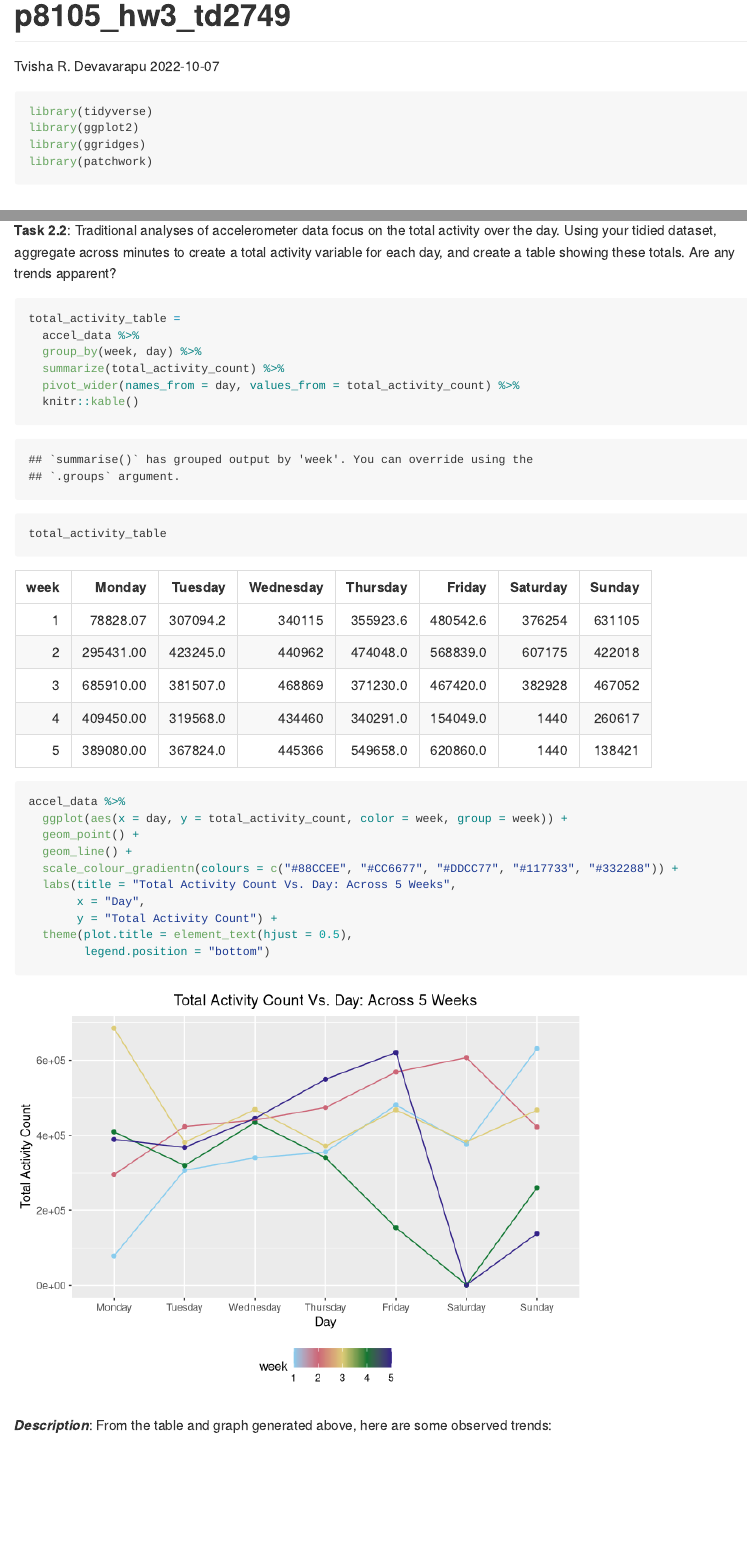
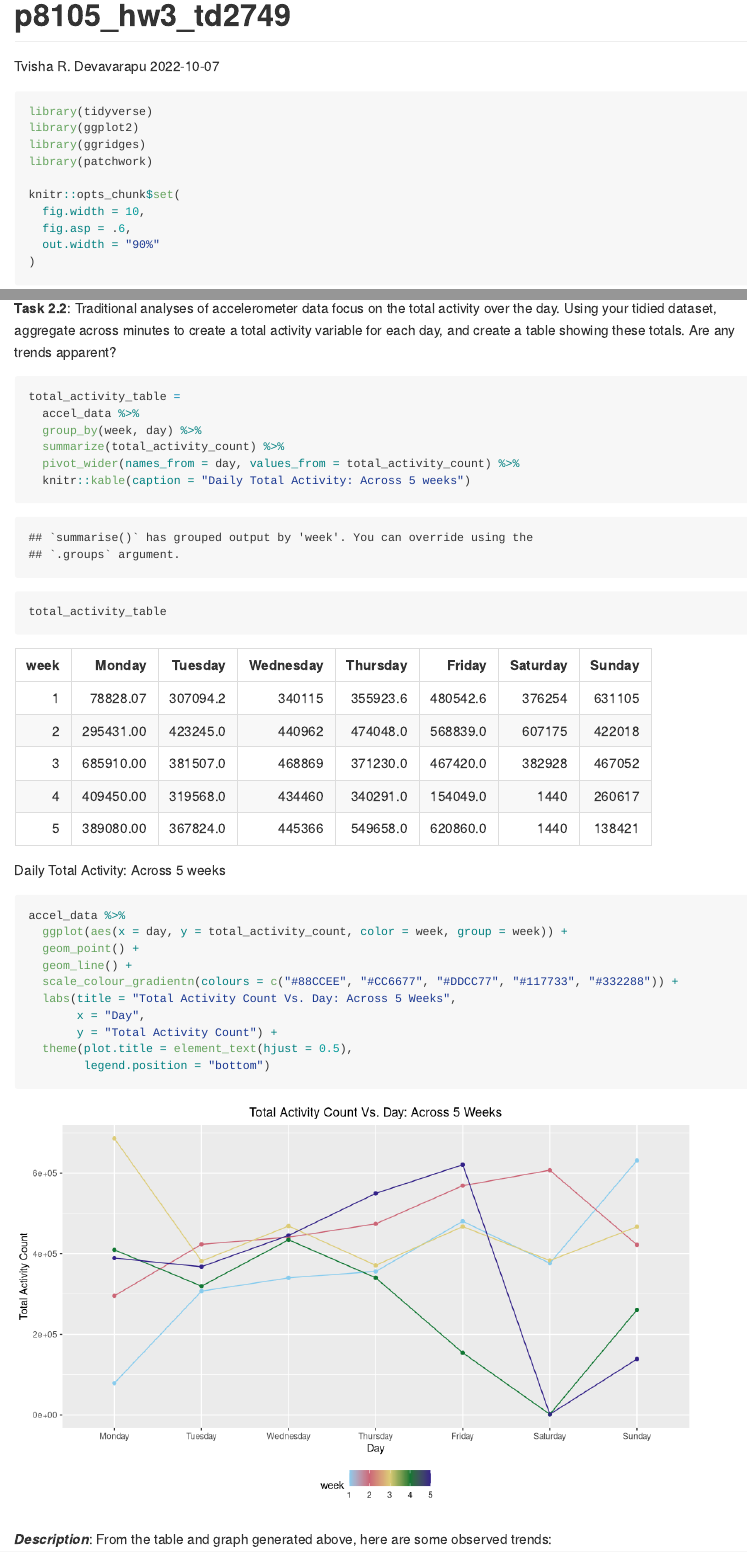
Before and after one commit to TvishaD/p8105_hw3_td2749, an R Markdown document (p8105_hw3_td2749.Rmd): the page in a window 1100 px wide, from its top, and a second part further down, joined at a grey line. Rendered offline with R 4.5, knitr and Pandoc, with nearby package versions; some code elsewhere in the file could not run offline; column names are cleaned by a stand-in for the janitor package.

Commit message:
fixing things.

````diff
--- a/p8105_hw3_td2749.Rmd
+++ b/p8105_hw3_td2749.Rmd
@@ -10,6 +10,12 @@ library(tidyverse)
 library(ggplot2)
 library(ggridges)
 library(patchwork)
+
+knitr::opts_chunk$set(
+  fig.width = 10,
+  fig.asp = .6,
+  out.width = "90%"
+)
 ```
 
 ## Problem 2: Accelerometer Data
@@ -43,7 +49,7 @@ total_activity_table =
   group_by(week, day) %>%
   summarize(total_activity_count) %>%
   pivot_wider(names_from = day, values_from = total_activity_count) %>%
-  knitr::kable()
+  knitr::kable(caption = "Daily Total Activity: Across 5 weeks")
 
 total_activity_table
 
````
Also changed, not shown: p8105_hw3_td2749.md, p8105_hw3_td2749_files/figure-gfm/24 Hour Plot-1.png, p8105_hw3_td2749_files/figure-gfm/Total Activity - Table and Graph-1.png, p8105_hw3_td2749_files/figure-gfm/ny_noaa avg.tmax jan and july-1.png, p8105_hw3_td2749_files/figure-gfm/tmax vs tmin and snowfall plots-1.png, p8105_hw3_td2749.Rmd (13 more changed lines).
